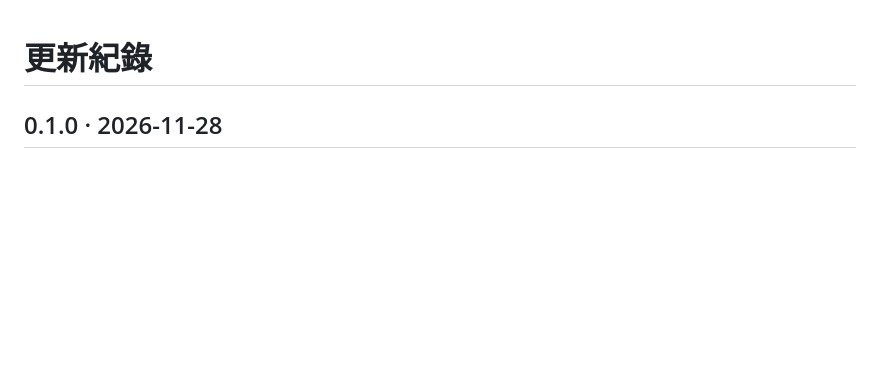
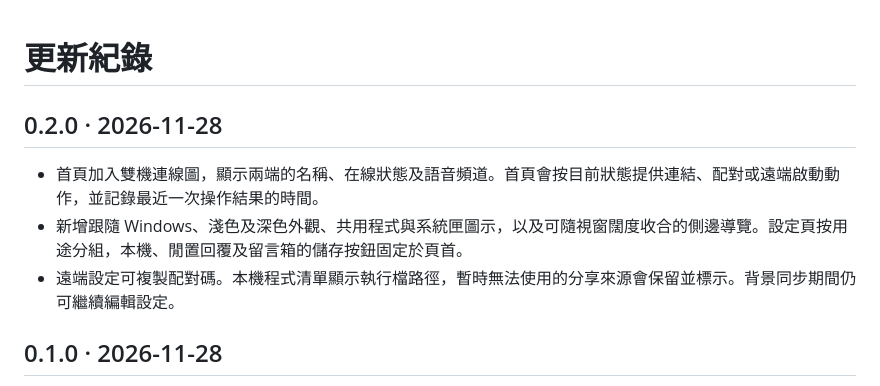
Before and after one commit to LiuLianMagicBox/LiuLianToolBox, a Markdown page: PATCH_NOTES.md, the part around the change. Rendered like a GitHub page; blank space fills up the shorter version.

```diff
--- a/PATCH_NOTES.md
+++ b/PATCH_NOTES.md
@@ -1,4 +1,10 @@
 # 更新紀錄
+
+## 0.2.0 · 2026-11-28
+
+- 首頁加入雙機連線圖，顯示兩端的名稱、在線狀態及語音頻道。首頁會按目前狀態提供連結、配對或遠端啟動動作，並記錄最近一次操作結果的時間。
+- 新增跟隨 Windows、淺色及深色外觀、共用程式與系統匣圖示，以及可隨視窗闊度收合的側邊導覽。設定頁按用途分組，本機、閒置回覆及留言箱的儲存按鈕固定於頁首。
+- 遠端設定可複製配對碼。本機程式清單顯示執行檔路徑，暫時無法使用的分享來源會保留並標示。背景同步期間仍可繼續編輯設定。
 
 ## 0.1.0 · 2026-11-28
 
```
Also changed, not shown: README.md (+9 -1 lines), docs/images/desktop-home.png (added), 15 other files.
